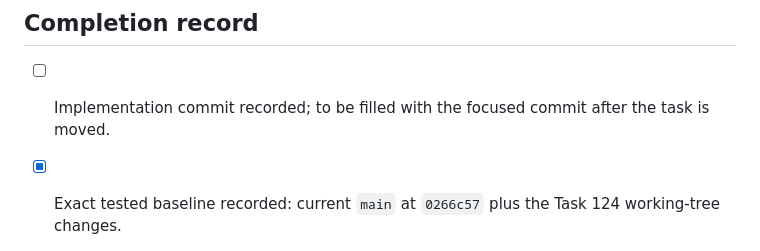
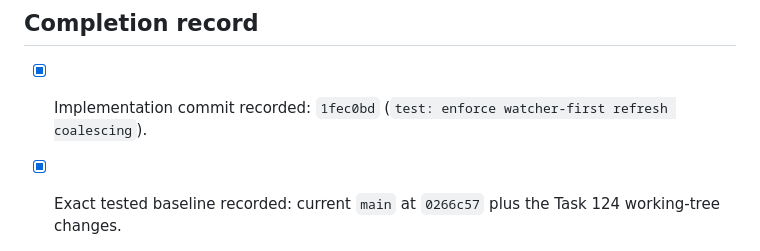
Before and after one commit to sphireinc/gitwatch, a Markdown page: tasks/completed/124-make-watcher-first-refresh-invariant-during-advanced-operations.md, the part around the change. Rendered like a GitHub page.

Commit message:
docs: record task 124 completion evidence

```diff
--- a/tasks/completed/124-make-watcher-first-refresh-invariant-during-advanced-operations.md
+++ b/tasks/completed/124-make-watcher-first-refresh-invariant-during-advanced-operations.md
@@ -56,8 +56,8 @@ the Task 123 snapshot coupling test cover operation-time refresh behavior.
 
 ## Completion record
 
-- [ ] Implementation commit recorded; to be filled with the focused commit
-  after the task is moved.
+- [x] Implementation commit recorded: `1fec0bd` (`test: enforce watcher-first
+  refresh coalescing`).
 - [x] Exact tested baseline recorded: current `main` at `0266c57` plus the
   Task 124 working-tree changes.
 - [x] Focused tests: `go test ./internal/git -run
```
